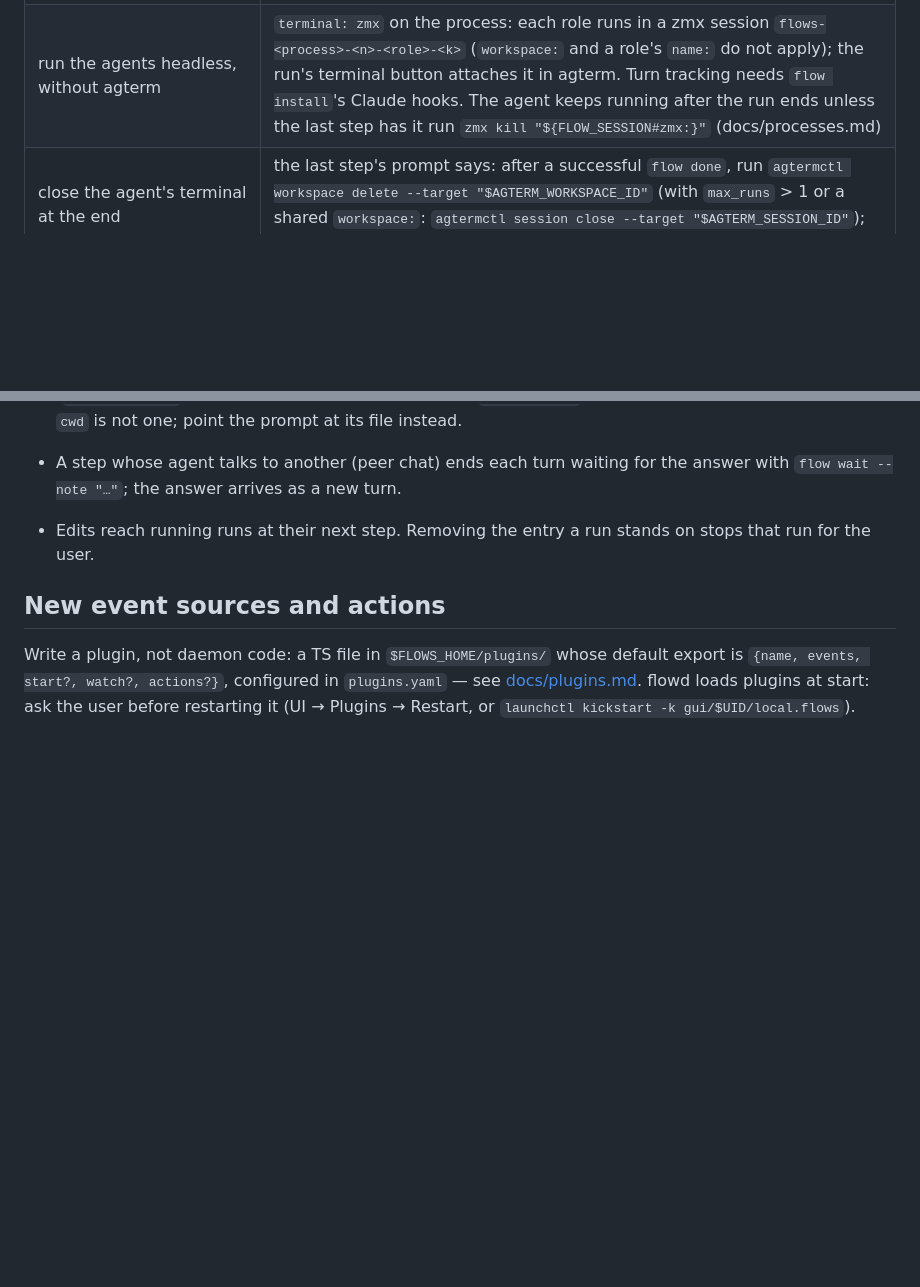
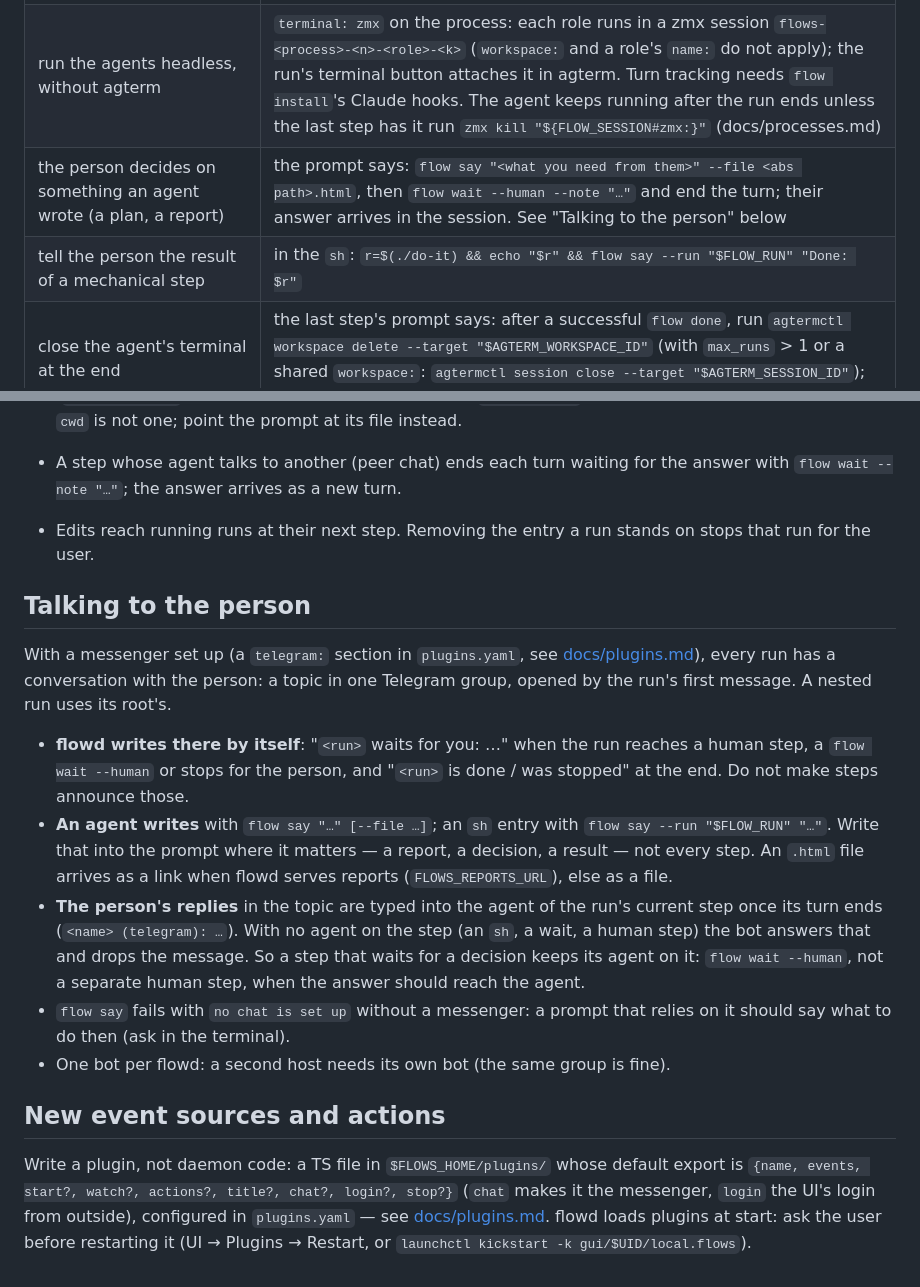
Before and after one commit to isachivka/agents-workflows, a Markdown page: skills/flow-author/SKILL.md, 2 parts joined by grey strips. Rendered like a GitHub page; blank space fills up the shorter version.

Commit message:
docs(skills): flow-author learns the run's conversation and the plugin capabilities; flow's messenger section reflowed
Co-Authored-By: Claude Opus 5.5 <noreply@anthropic.com>

```diff
--- a/skills/flow-author/SKILL.md
+++ b/skills/flow-author/SKILL.md
@@ -57,6 +57,8 @@ From the installed copy of this skill, the repo is
 | two agents side by side in one agterm session (Claude left, Codex right) | `roles: {lead: {spawn: claude …}, peer: {spawn: codex …, beside: lead}}`; `peer` runs in `lead`'s split pane. A step can have them talk: `skills: [bos:peer-chat]` on the lead's step |
 | a Codex agent instead of Claude | `spawn: codex --dangerously-bypass-approvals-and-sandbox` on the role; it gets `$flow` and the step's skills as `$name`, its trust question answered. No `do: compact` for it, and it needs `terminal: agterm` |
 | run the agents headless, without agterm | `terminal: zmx` on the process: each role runs in a zmx session `flows-<process>-<n>-<role>-<k>` (`workspace:` and a role's `name:` do not apply); the run's terminal button attaches it in agterm. Turn tracking needs `flow install`'s Claude hooks. The agent keeps running after the run ends unless the last step has it run `zmx kill "${FLOW_SESSION#zmx:}"` (docs/processes.md) |
+| the person decides on something an agent wrote (a plan, a report) | the prompt says: `flow say "<what you need from them>" --file <abs path>.html`, then `flow wait --human --note "…"` and end the turn; their answer arrives in the session. See "Talking to the person" below |
+| tell the person the result of a mechanical step | in the `sh`: `r=$(./do-it) && echo "$r" && flow say --run "$FLOW_RUN" "Done: $r"` |
 | close the agent's terminal at the end | the last step's prompt says: after a successful `flow done`, run `agtermctl workspace delete --target "$AGTERM_WORKSPACE_ID"` (with `max_runs` > 1 or a shared `workspace:`: `agtermctl session close --target "$AGTERM_SESSION_ID"`); on failure leave it open. See the recipe in docs/processes.md |
 
 ## Traps
@@ -124,9 +126,30 @@ From the installed copy of this skill, the repo is
 - Edits reach running runs at their next step. Removing the entry a run stands on stops that run
   for the user.
 
+## Talking to the person
+
+With a messenger set up (a `telegram:` section in `plugins.yaml`, see
+[docs/plugins.md](../../docs/plugins.md#chat-adapters)), every run has a conversation with the person:
+a topic in one Telegram group, opened by the run's first message. A nested run uses its root's.
+
+- **flowd writes there by itself**: "`<run>` waits for you: …" when the run reaches a human step, a
+  `flow wait --human` or stops for the person, and "`<run>` is done / was stopped" at the end. Do not
+  make steps announce those.
+- **An agent writes** with `flow say "…" [--file …]`; an `sh` entry with `flow say --run "$FLOW_RUN" "…"`.
+  Write that into the prompt where it matters — a report, a decision, a result — not every step.
+  An `.html` file arrives as a link when flowd serves reports (`FLOWS_REPORTS_URL`), else as a file.
+- **The person's replies** in the topic are typed into the agent of the run's current step once its
+  turn ends (`<name> (telegram): …`). With no agent on the step (an `sh`, a wait, a human step) the bot
+  answers that and drops the message. So a step that waits for a decision keeps its agent on it:
+  `flow wait --human`, not a separate human step, when the answer should reach the agent.
+- `flow say` fails with `no chat is set up` without a messenger: a prompt that relies on it should
+  say what to do then (ask in the terminal).
+- One bot per flowd: a second host needs its own bot (the same group is fine).
+
 ## New event sources and actions
 
 Write a plugin, not daemon code: a TS file in `$FLOWS_HOME/plugins/` whose default export is
-`{name, events, start?, watch?, actions?}`, configured in `plugins.yaml` — see
+`{name, events, start?, watch?, actions?, title?, chat?, login?, stop?}` (`chat` makes it the
+messenger, `login` the UI's login from outside), configured in `plugins.yaml` — see
 [docs/plugins.md](../../docs/plugins.md). flowd loads plugins at start: ask the user before
 restarting it (UI → Plugins → Restart, or `launchctl kickstart -k gui/$UID/local.flows`).
```
Also changed, not shown: skills/flow/SKILL.md (+8 -5 lines).
